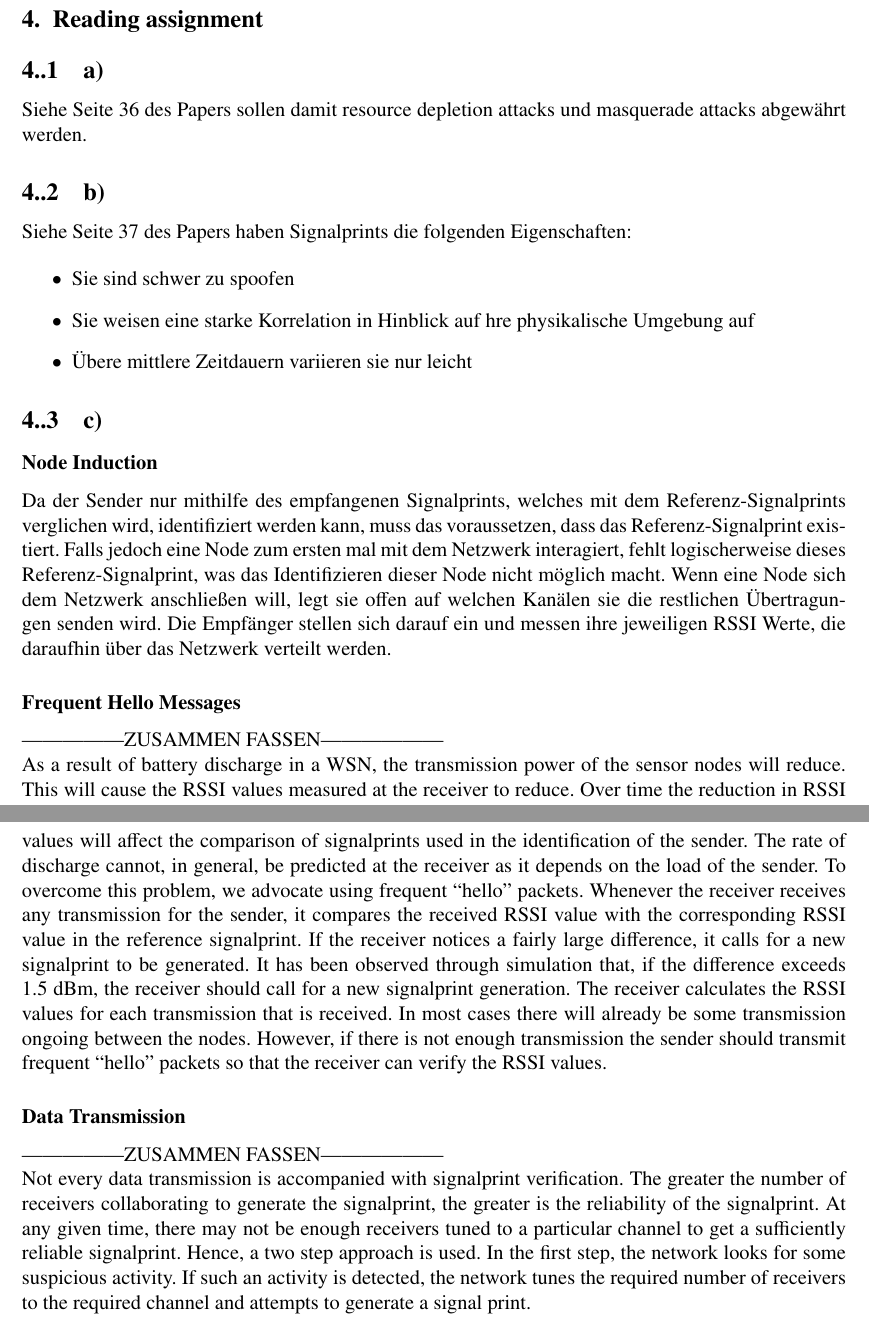
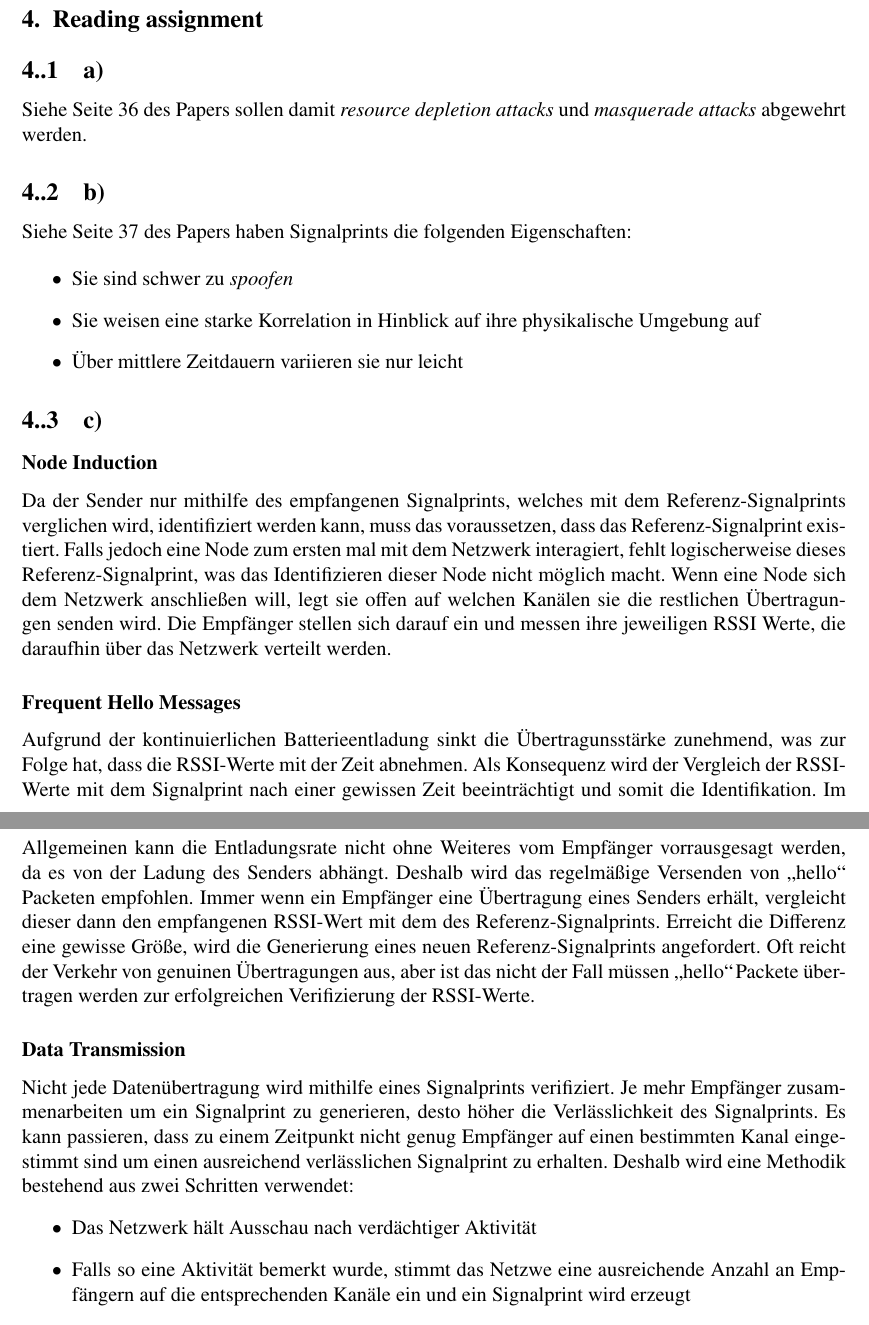
Before and after one commit to serioususer/wpls, a LaTeX problem sheet (Assignment_2/Assignment_2.tex): two parts of pages 1 and 2 of 2, joined at a grey line, cut so that both start at the same text. Compiled offline with pdfLaTeX.

Commit message:
Aufgabe 4 aktualisiert und Typos korrigiert

```diff
--- a/Assignment_2/Assignment_2.tex
+++ b/Assignment_2/Assignment_2.tex
@@ -424,16 +424,20 @@ wo auch der Rest mit 0 am kleinsten war. Methodik 1 hatte den zweit kleinsten Re
 \section{Reading assignment}
 
 \subsection{a)}
-Siehe Seite 36 des Papers sollen damit resource depletion attacks und masquerade attacks abgewährt werden.
+Siehe Seite 36 des Papers sollen damit \textit{resource
+depletion attacks} und \textit{masquerade attacks}
+abgewehrt werden.
 
 
 \subsection{b)}
-Siehe Seite 37 des Papers haben Signalprints die folgenden Eigenschaften:
+Siehe Seite 37 des Papers haben Signalprints die folgenden
+Eigenschaften:
 
 \begin{itemize}
-	\item Sie sind schwer zu spoofen
-	\item Sie weisen eine starke Korrelation in Hinblick auf hre physikalische Umgebung auf
-	\item Übere mittlere Zeitdauern variieren sie nur leicht
+	\item Sie sind schwer zu \textit{spoofen}
+	\item Sie weisen eine starke Korrelation in Hinblick auf ihre
+	physikalische Umgebung auf
+	\item Über mittlere Zeitdauern variieren sie nur leicht
 \end{itemize}
 
 
@@ -441,51 +445,55 @@ Siehe Seite 37 des Papers haben Signalprints die folgenden Eigenschaften:
 
 \subsubsection*{Node Induction}
 Da der Sender nur mithilfe des empfangenen Signalprints,
-welches mit dem Referenz-Signalprints verglichen wird, identifiziert werden kann, muss das voraussetzen, dass das
-Referenz-Signalprint existiert. Falls jedoch eine Node zum ersten mal mit dem Netzwerk interagiert, fehlt logischerweise
-dieses Referenz-Signalprint, was das Identifizieren dieser Node nicht möglich macht. Wenn eine Node sich dem Netzwerk anschließen will, legt sie offen auf welchen Kanälen sie die restlichen Übertragungen senden wird. Die Empfänger stellen sich darauf ein und messen ihre jeweiligen RSSI Werte, die daraufhin über das Netzwerk verteilt werden.
+welches mit dem Referenz-Signalprints verglichen wird,
+identifiziert werden kann, muss das voraussetzen, dass
+das Referenz-Signalprint existiert. Falls jedoch eine
+Node zum ersten mal mit dem Netzwerk interagiert, fehlt
+logischerweise dieses Referenz-Signalprint, was das
+Identifizieren dieser Node nicht möglich macht.
+Wenn eine Node sich dem Netzwerk anschließen will, legt
+sie offen auf welchen Kanälen sie die restlichen
+Übertragungen senden wird. Die Empfänger stellen sich
+darauf ein und messen ihre jeweiligen RSSI Werte, die
+daraufhin über das Netzwerk verteilt werden.
 
 \subsubsection*{Frequent Hello Messages}
----------------ZUSAMMEN FASSEN------------------\\
-As a result of battery
-discharge in a WSN, the transmission power of the
-sensor nodes will reduce. This will cause the RSSI
-values measured at the receiver to reduce. Over time
-the reduction in RSSI values will affect the
-comparison of signalprints used in the identification
-of the sender. The rate of discharge cannot, in
-general, be predicted at the receiver as it depends on
-the load of the sender. To overcome this problem,
-we advocate using frequent “hello” packets.
-Whenever the receiver receives any transmission for
-the sender, it compares the received RSSI value with
-the corresponding RSSI value in the reference
-signalprint. If the receiver notices a fairly large
-difference, it calls for a new signalprint to be
-generated. It has been observed through simulation
-that, if the difference exceeds 1.5 dBm, the receiver
-should call for a new signalprint generation. The
-receiver calculates the RSSI values for each
-transmission that is received. In most cases there will
-already be some transmission ongoing between the
-nodes. However, if there is not enough transmission
-the sender should transmit frequent “hello” packets
-so that the receiver can verify the RSSI values.
+Aufgrund der kontinuierlichen Batterieentladung sinkt
+die Übertragunsstärke zunehmend, was zur Folge hat,
+dass die RSSI-Werte mit der Zeit abnehmen.
+Als Konsequenz wird der Vergleich der RSSI-Werte mit
+dem Signalprint nach einer gewissen Zeit beeinträchtigt
+und somit die Identifikation.
+Im Allgemeinen kann die Entladungsrate nicht ohne Weiteres
+vom Empfänger vorrausgesagt werden, da es von der Ladung
+des Senders abhängt. Deshalb wird das regelmäßige Versenden
+von  \glqq hello\grqq \hspace{0.5mm} Packeten empfohlen.
+Immer wenn ein Empfänger eine Übertragung eines Senders erhält,
+vergleicht dieser dann den empfangenen RSSI-Wert mit dem des
+Referenz-Signalprints. Erreicht die Differenz eine gewisse
+Größe, wird die Generierung eines neuen Referenz-Signalprints
+angefordert. Oft reicht der Verkehr von genuinen Übertragungen
+aus, aber ist das nicht der Fall müssen \glqq hello\grqq
+\hspace{0.5mm}Packete übertragen werden zur erfolgreichen
+Verifizierung der RSSI-Werte.
+
 
 \subsubsection*{Data Transmission}
----------------ZUSAMMEN FASSEN------------------\\
-Not every data transmission is
-accompanied with signalprint verification. The
-greater the number of receivers collaborating to
-generate the signalprint, the greater is the reliability
-of the signalprint. At any given time, there may not
-be enough receivers tuned to a particular channel to
-get a sufficiently reliable signalprint. Hence, a two
-step approach is used. In the first step, the network
-looks for some suspicious activity. If such an activity
-is detected, the network tunes the required number of
-receivers to the required channel and attempts to
-generate a signal print.
+Nicht jede Datenübertragung wird mithilfe eines Signalprints
+verifiziert. Je mehr Empfänger zusammenarbeiten um ein
+Signalprint zu generieren, desto höher die Verlässlichkeit
+des Signalprints. Es kann passieren, dass zu einem Zeitpunkt
+nicht genug Empfänger auf einen bestimmten Kanal eingestimmt
+sind um einen ausreichend verlässlichen Signalprint zu erhalten.
+Deshalb wird eine Methodik bestehend aus zwei Schritten verwendet:
+\begin{itemize}
+	\item Das Netzwerk hält Ausschau nach verdächtiger Aktivität
+	\item Falls so eine Aktivität bemerkt wurde, stimmt das Netzwe
+	eine ausreichende Anzahl an Empfängern auf die entsprechenden
+	Kanäle ein und ein Signalprint wird erzeugt
+\end{itemize}
+
+
 
 %Als Beispiel für einen Hyperlink übrig gelassen
 \begin{comment}
```
Also changed, not shown: Assignment_2/Assignment_2.pdf, 4 other files.
